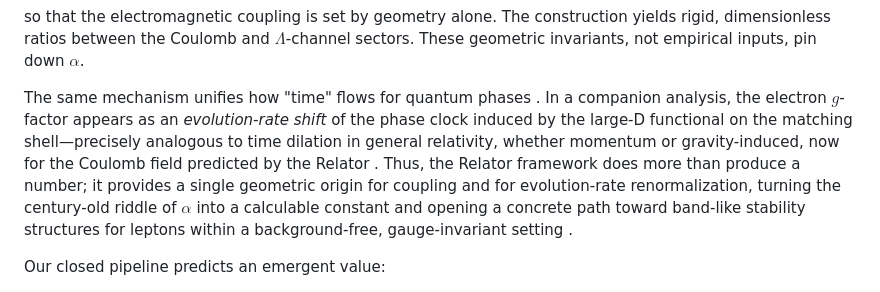
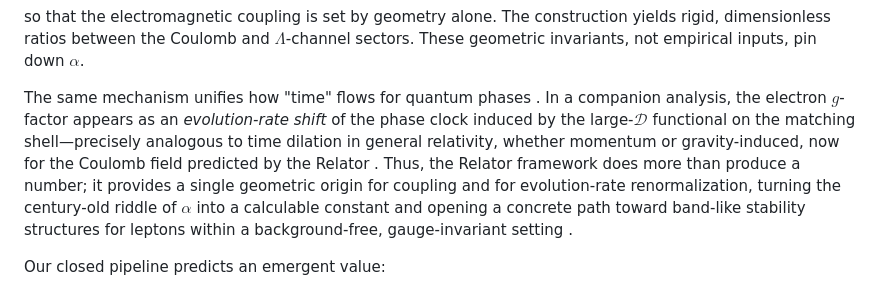
Before and after one commit to pajuhaan/AlphaEmergent, a Markdown page: README.md, the part around the change. Drawn GitHub-style.

Commit message:
Improve clarity and formatting in README.md

```diff
--- a/README.md
+++ b/README.md
@@ -13,7 +13,7 @@ $$
 
 so that the electromagnetic coupling is set by geometry alone. The construction yields rigid, dimensionless ratios between the Coulomb and $\Lambda$-channel sectors. These geometric invariants, not empirical inputs, pin down $\alpha$.
 
-The same mechanism unifies how "time" flows for quantum phases . In a companion analysis, the electron $g$-factor appears as an *evolution-rate shift* of the phase clock induced by the large-D functional on the matching shell—precisely analogous to time dilation in general relativity, whether momentum or gravity-induced, now for the Coulomb field predicted by the Relator  . Thus, the Relator framework does more than produce a number; it provides a single geometric origin for coupling and for evolution-rate renormalization, turning the century-old riddle of $\alpha$ into a calculable constant and opening a concrete path toward band-like stability structures for leptons within a background-free, gauge-invariant setting .
+The same mechanism unifies how "time" flows for quantum phases . In a companion analysis, the electron $g$-factor appears as an *evolution-rate shift* of the phase clock induced by the large-$\mathcal{D}$ functional on the matching shell—precisely analogous to time dilation in general relativity, whether momentum or gravity-induced, now for the Coulomb field predicted by the Relator  . Thus, the Relator framework does more than produce a number; it provides a single geometric origin for coupling and for evolution-rate renormalization, turning the century-old riddle of $\alpha$ into a calculable constant and opening a concrete path toward band-like stability structures for leptons within a background-free, gauge-invariant setting .
 
 Our closed pipeline predicts an emergent value:
 
```
